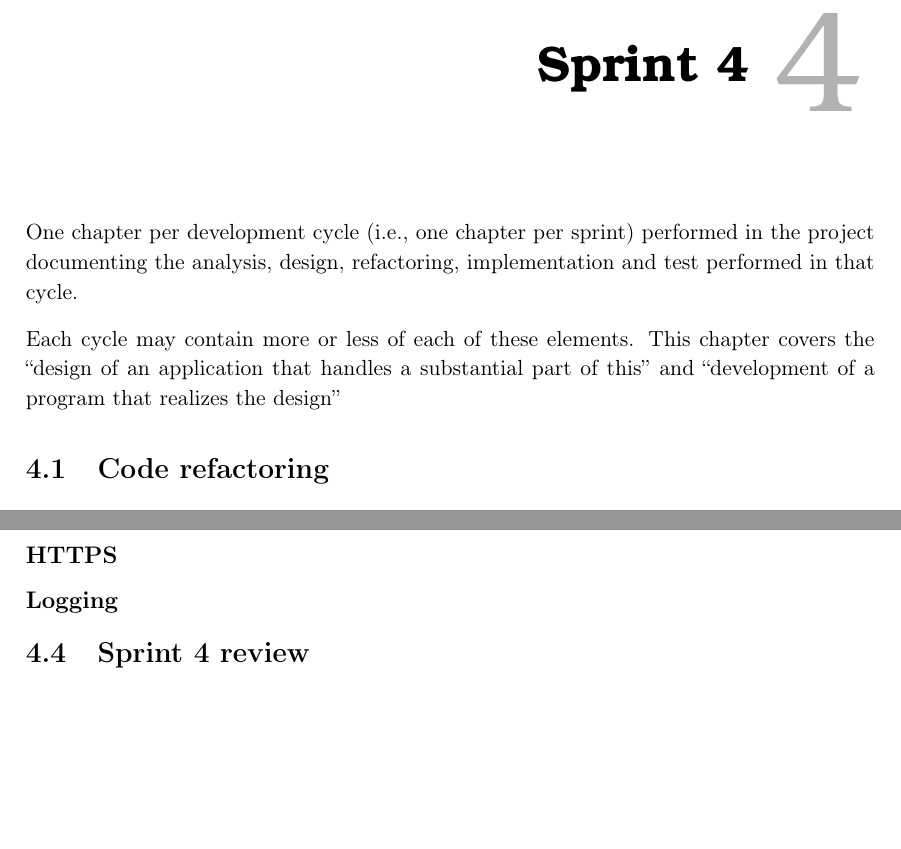
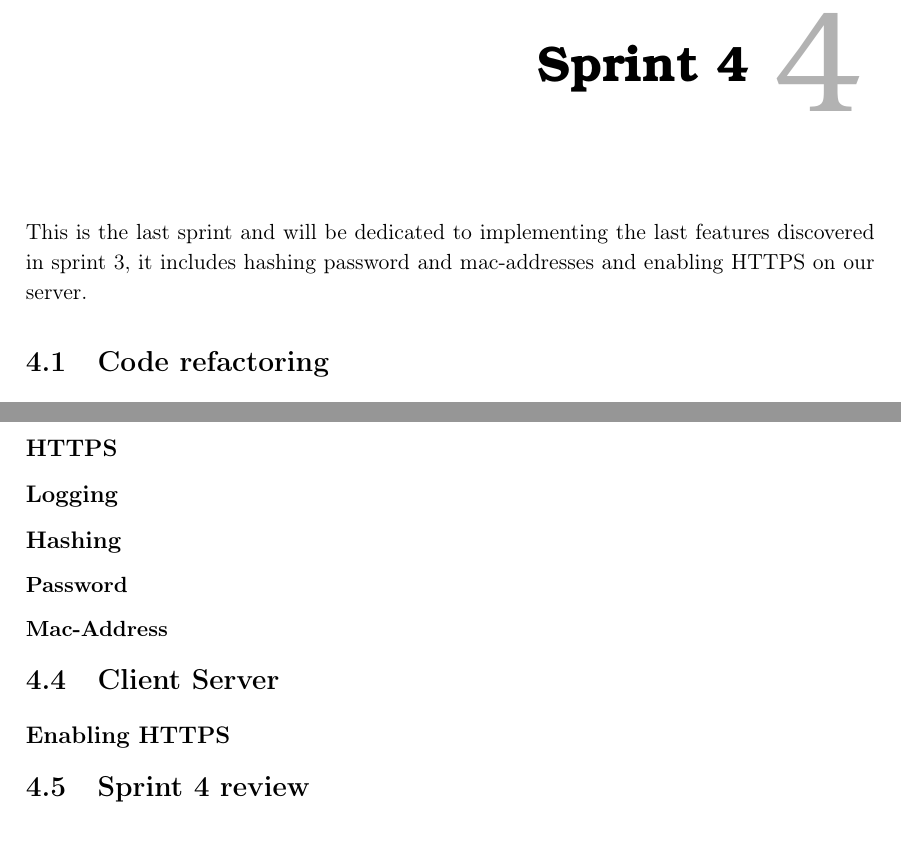
Before and after one commit to JacobNielsenn/sw608f16, a LaTeX thesis (rapport.tex, which reads 4sprint/chapter_doc.tex, sprint4/our_server.tex, sprint4/pers_server.tex): two parts of page 33 of 49, joined at a grey line, cut so that both start at the same text. Compiled offline with pdfLaTeX.

Commit message:
stuff happend today.

```diff
--- a/4sprint/chapter_doc.tex
+++ b/4sprint/chapter_doc.tex
@@ -1,12 +1,9 @@
 \chapter{Sprint 4}
-
-One chapter per development cycle (i.e., one chapter per sprint) performed in the project documenting the analysis, design, refactoring, implementation and test performed in that cycle.
-
-Each cycle may contain more or less of each of these elements.
-This chapter covers the “design of an application that handles a substantial part of this” and “development of a program that realizes the design”
+This is the last sprint and will be dedicated to implementing the last features discovered in sprint 3, it includes hashing password and mac-addresses and enabling HTTPS on our server.
 
 \input{sprint4/refactor}
 \input{sprint4/our_system}
 \input{sprint4/pers_server}
+\input{sprint4/our_server}
 
 \section{Sprint 4 review}
--- /dev/null
+++ b/sprint4/our_server.tex
@@ -0,0 +1,3 @@
+\section{Client Server}
+
+\subsection*{Enabling HTTPS}
--- a/sprint4/pers_server.tex
+++ b/sprint4/pers_server.tex
@@ -3,3 +3,9 @@
 \subsection*{HTTPS}
 
 \subsection*{Logging}
+
+\subsection*{Hashing}
+
+\subsubsection*{Password}
+
+\subsubsection*{Mac-Address}
```
Also changed, not shown: 1sprint/permission.tex (+1 -1 lines), 3sprint/chapter_doc.tex (line endings or trailing spaces), sprint4/security.tex (added).
